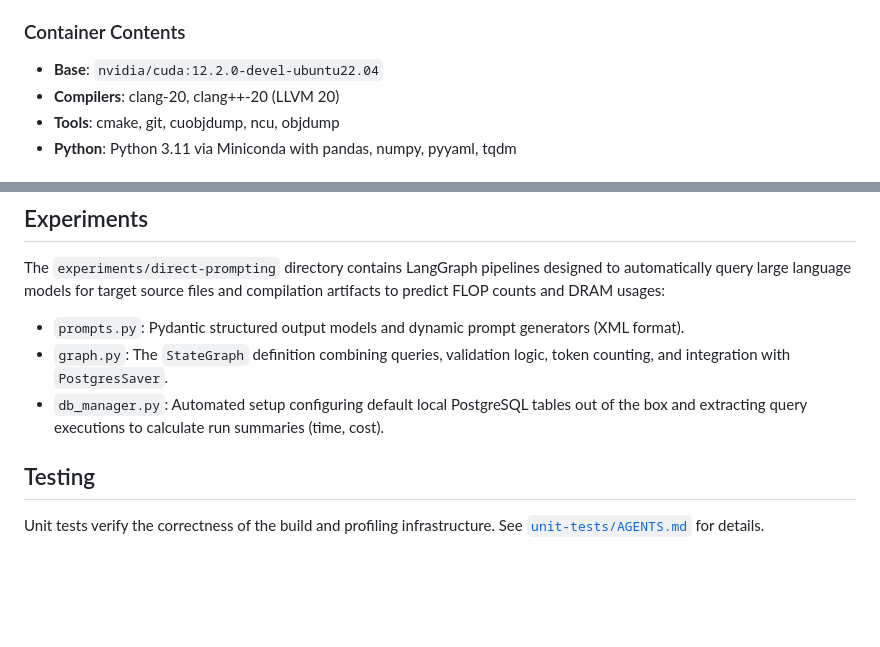
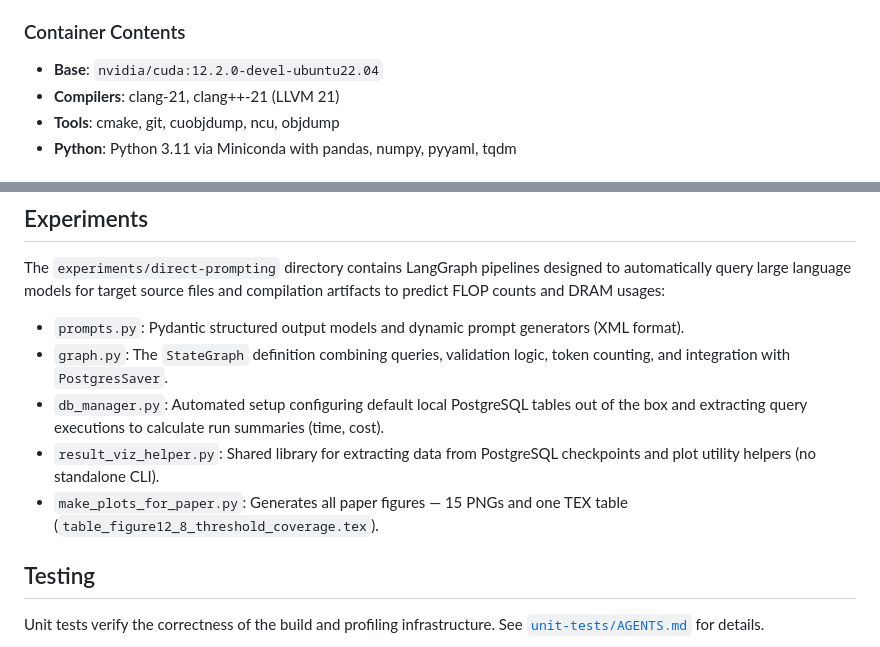
Before and after one commit to FLOPBench/SC26FLOPBench, a Markdown page: AGENTS.md, 2 parts joined by grey strips. GitHub-like rendering; blank space fills up the shorter version.

```diff
--- a/AGENTS.md
+++ b/AGENTS.md
@@ -311,7 +313,7 @@ python3 cuda-profiling/gatherData.py
 ### Container Contents
 
 - **Base**: `nvidia/cuda:12.2.0-devel-ubuntu22.04`
-- **Compilers**: clang-20, clang++-20 (LLVM 20)
+- **Compilers**: clang-21, clang++-21 (LLVM 21)
 - **Tools**: cmake, git, cuobjdump, ncu, objdump
 - **Python**: Python 3.11 via Miniconda with pandas, numpy, pyyaml, tqdm
 
@@ -371,6 +373,8 @@ The `experiments/direct-prompting` directory contains LangGraph pipelines design
 - `prompts.py`: Pydantic structured output models and dynamic prompt generators (XML format).
 - `graph.py`: The `StateGraph` definition combining queries, validation logic, token counting, and integration with `PostgresSaver`.
 - `db_manager.py`: Automated setup configuring default local PostgreSQL tables out of the box and extracting query executions to calculate run summaries (time, cost).
+- `result_viz_helper.py`: Shared library for extracting data from PostgreSQL checkpoints and plot utility helpers (no standalone CLI).
+- `make_plots_for_paper.py`: Generates all paper figures — 15 PNGs and one TEX table (`table_figure12_8_threshold_coverage.tex`).
 
 ## Testing
 
```
Also changed, not shown: other parts of AGENTS.md (+11 -7 lines), README.md (+7 -1 lines), unit-tests/AGENTS.md (+4 -16 lines).
